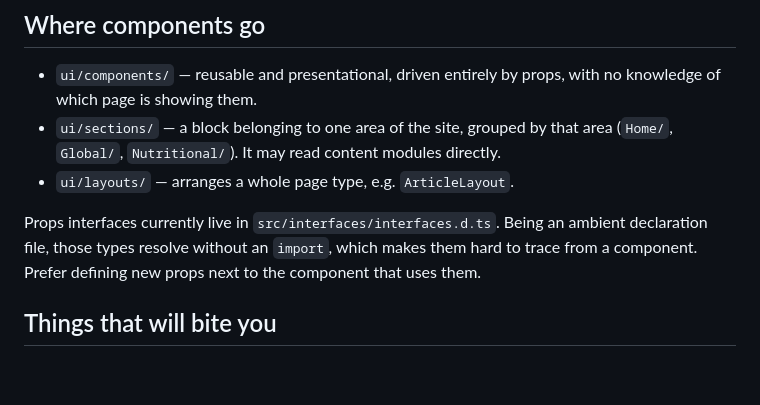
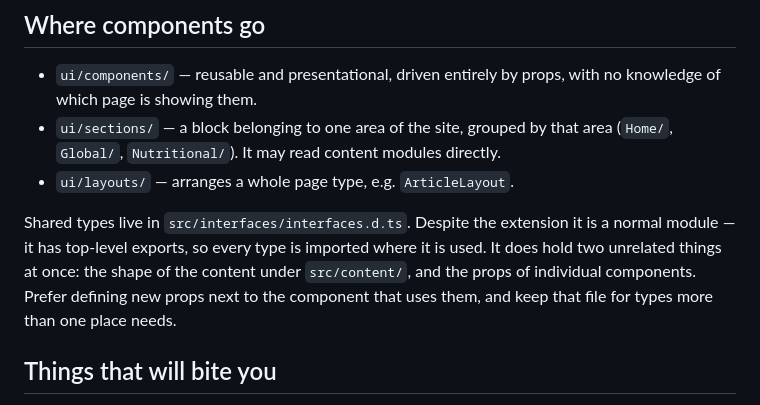
Before and after one commit to Alpacorp/vida-en-balance-web, a Markdown page: CONTRIBUTING.md, the part around the change. Drawn GitHub-style; blank space fills up the shorter version.

Commit message:
docs: correct what the shared types file actually is
It was described as an ambient declaration file whose types resolve without
an import. That is wrong: it has top-level exports, which makes it a normal
module, and all 23 files that use those types import them explicitly.

What is true is narrower — it holds two unrelated concerns, the shape of the
content and the props of individual components — so the guidance stands on
that instead.

```diff
--- a/CONTRIBUTING.md
+++ b/CONTRIBUTING.md
@@ -74,10 +74,12 @@ alive.
   directly.
 - `ui/layouts/` — arranges a whole page type, e.g. `ArticleLayout`.
 
-Props interfaces currently live in `src/interfaces/interfaces.d.ts`. Being an
-ambient declaration file, those types resolve without an `import`, which makes
-them hard to trace from a component. Prefer defining new props next to the
-component that uses them.
+Shared types live in `src/interfaces/interfaces.d.ts`. Despite the extension it
+is a normal module — it has top-level exports, so every type is imported where
+it is used. It does hold two unrelated things at once: the shape of the content
+under `src/content/`, and the props of individual components. Prefer defining
+new props next to the component that uses them, and keep that file for types
+more than one place needs.
 
 ## Things that will bite you
 
```
